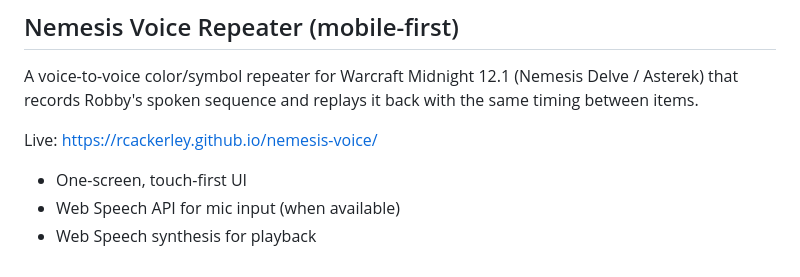
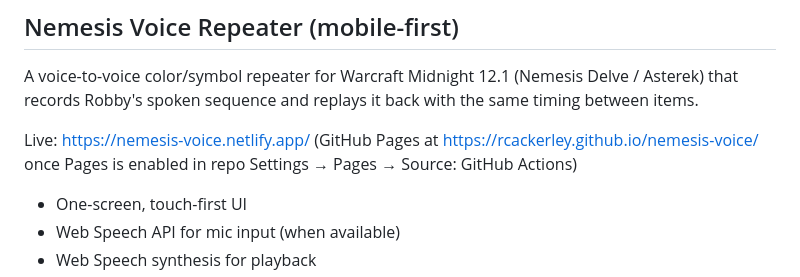
Before and after one commit to rcackerley/nemesis-voice, a Markdown page: README.md, the part around the change. Drawn GitHub-style.

Commit message:
README: point to live Netlify URL

```diff
--- a/README.md
+++ b/README.md
@@ -2,7 +2,7 @@
 
 A voice-to-voice color/symbol repeater for Warcraft Midnight 12.1 (Nemesis Delve / Asterek) that records Robby's spoken sequence and replays it back with the same timing between items.
 
-Live: https://rcackerley.github.io/nemesis-voice/
+Live: https://nemesis-voice.netlify.app/ (GitHub Pages at https://rcackerley.github.io/nemesis-voice/ once Pages is enabled in repo Settings → Pages → Source: GitHub Actions)
 
 - One-screen, touch-first UI
 - Web Speech API for mic input (when available)
```
